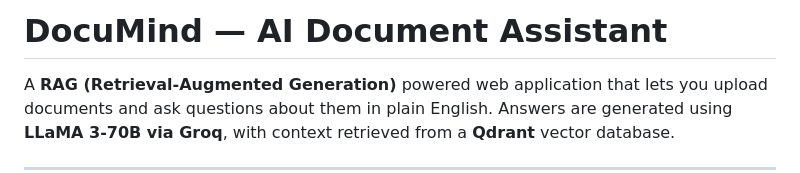
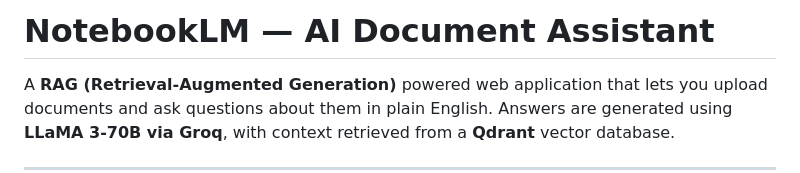
Before and after one commit to Veekshitha11/notebooklm, a Markdown page: README.md, the part around the change. Rendered like a GitHub page.

```diff
--- a/README.md
+++ b/README.md
@@ -1,4 +1,4 @@
-# DocuMind — AI Document Assistant
+# NotebookLM — AI Document Assistant
 
 A **RAG (Retrieval-Augmented Generation)** powered web application that lets you upload documents and ask questions about them in plain English. Answers are generated using **LLaMA 3-70B via Groq**, with context retrieved from a **Qdrant** vector database.
 
```
